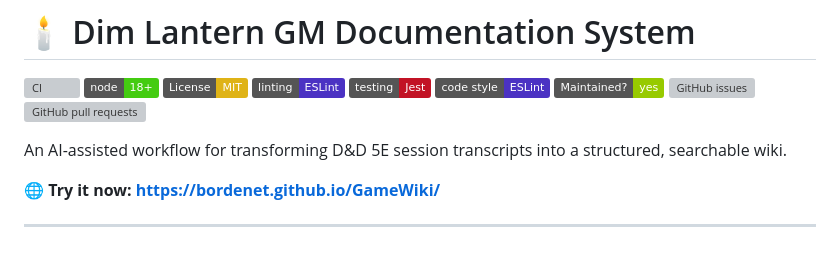
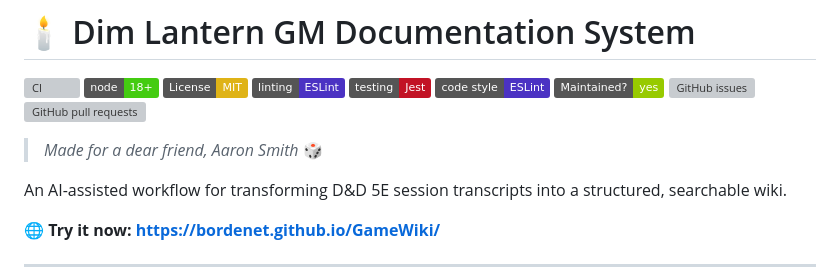
Before and after one commit to bordenet/GameWiki, a Markdown page: README.md, the part around the change. Rendered like a GitHub page; badges without logos; blank space fills up the shorter version; grey boxes are pictures that could not be loaded.

Commit message:
docs: Add dedication to Aaron Smith

```diff
--- a/README.md
+++ b/README.md
@@ -9,6 +9,8 @@
 [![Maintenance](https://img.shields.io/badge/Maintained%3F-yes-green.svg)](https://github.com/bordenet/GameWiki/graphs/commit-activity)
 [![GitHub issues](https://img.shields.io/github/issues/bordenet/GameWiki.svg)](https://github.com/bordenet/GameWiki/issues)
 [![GitHub pull requests](https://img.shields.io/github/issues-pr/bordenet/GameWiki.svg)](https://github.com/bordenet/GameWiki/pulls)
+
+> *Made for a dear friend, Aaron Smith* 🎲
 
 An AI-assisted workflow for transforming D&D 5E session transcripts into a structured, searchable wiki.
 
```
